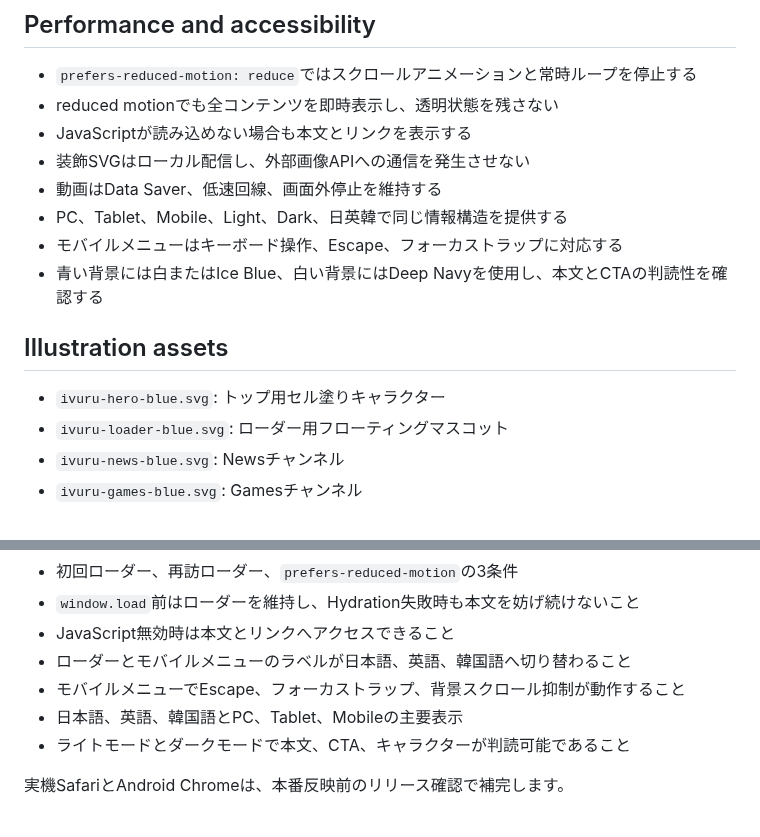
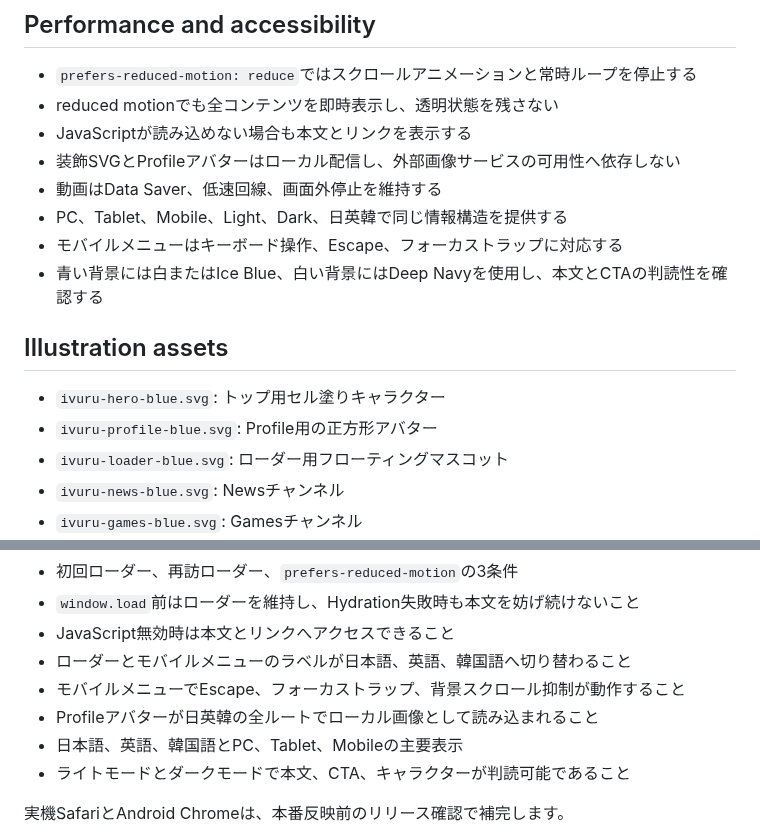
Before and after one commit to ivRooom/ivuru-web, a Markdown page: EDITORIAL_DESIGN.md, 2 parts joined by grey strips. Rendered like a GitHub page.

Commit message:
Profileアバターのローカル配信方針を追記

```diff
--- a/EDITORIAL_DESIGN.md
+++ b/EDITORIAL_DESIGN.md
@@ -61,7 +61,7 @@ ivuru公式サイトを、青・白・濃紺を基調としたアニメ・ゲー
 - `prefers-reduced-motion: reduce`ではスクロールアニメーションと常時ループを停止する
 - reduced motionでも全コンテンツを即時表示し、透明状態を残さない
 - JavaScriptが読み込めない場合も本文とリンクを表示する
-- 装飾SVGはローカル配信し、外部画像APIへの通信を発生させない
+- 装飾SVGとProfileアバターはローカル配信し、外部画像サービスの可用性へ依存しない
 - 動画はData Saver、低速回線、画面外停止を維持する
 - PC、Tablet、Mobile、Light、Dark、日英韓で同じ情報構造を提供する
 - モバイルメニューはキーボード操作、Escape、フォーカストラップに対応する
@@ -70,6 +70,7 @@ ivuru公式サイトを、青・白・濃紺を基調としたアニメ・ゲー
 ## Illustration assets
 
 - `ivuru-hero-blue.svg`: トップ用セル塗りキャラクター
+- `ivuru-profile-blue.svg`: Profile用の正方形アバター
 - `ivuru-loader-blue.svg`: ローダー用フローティングマスコット
 - `ivuru-news-blue.svg`: Newsチャンネル
 - `ivuru-games-blue.svg`: Gamesチャンネル
@@ -90,6 +91,7 @@ Blue Media Universeを変更するPRでは、次の品質ゲートを通過さ
 - JavaScript無効時は本文とリンクへアクセスできること
 - ローダーとモバイルメニューのラベルが日本語、英語、韓国語へ切り替わること
 - モバイルメニューでEscape、フォーカストラップ、背景スクロール抑制が動作すること
+- Profileアバターが日英韓の全ルートでローカル画像として読み込まれること
 - 日本語、英語、韓国語とPC、Tablet、Mobileの主要表示
 - ライトモードとダークモードで本文、CTA、キャラクターが判読可能であること
 
```
